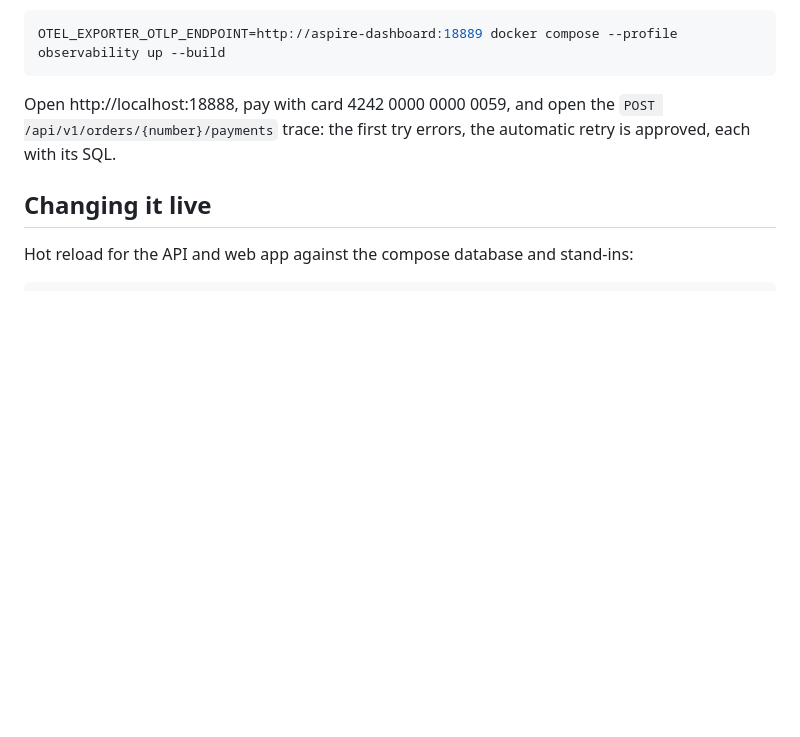
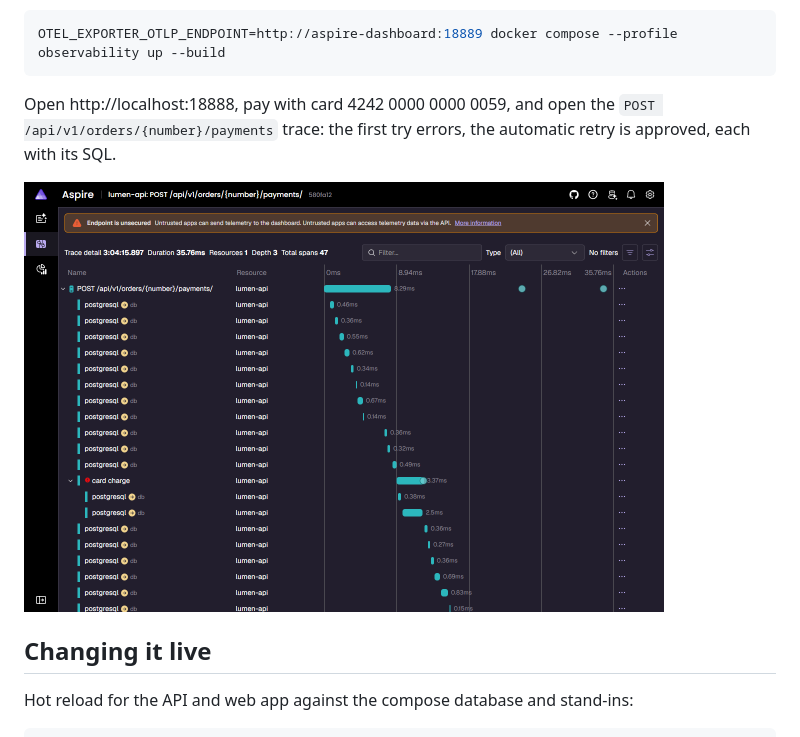
Before and after one commit to popiazaza/lumen-goods, a Markdown page: README.md, the part around the change. Rendered like a GitHub page; pictures changed too: docs/images/trace-0059.png (added); blank space fills up the shorter version.

Commit message:
docs: the final review round in AI-USAGE, and the card 0059 trace in the README

```diff
--- a/README.md
+++ b/README.md
@@ -150,6 +150,8 @@ OTEL_EXPORTER_OTLP_ENDPOINT=http://aspire-dashboard:18889 docker compose --profi
 Open http://localhost:18888, pay with card 4242 0000 0000 0059, and open the `POST /api/v1/orders/{number}/payments`
 trace: the first try errors, the automatic retry is approved, each with its SQL.
 
+<img src="docs/images/trace-0059.png" alt="Card 0059 in the Aspire dashboard: a card charge span that errors, then the automatic retry" width="640">
+
 ## Changing it live
 
 Hot reload for the API and web app against the compose database and stand-ins:
```
Also changed, not shown: docs/AI-USAGE.md (+8 -0 lines).
